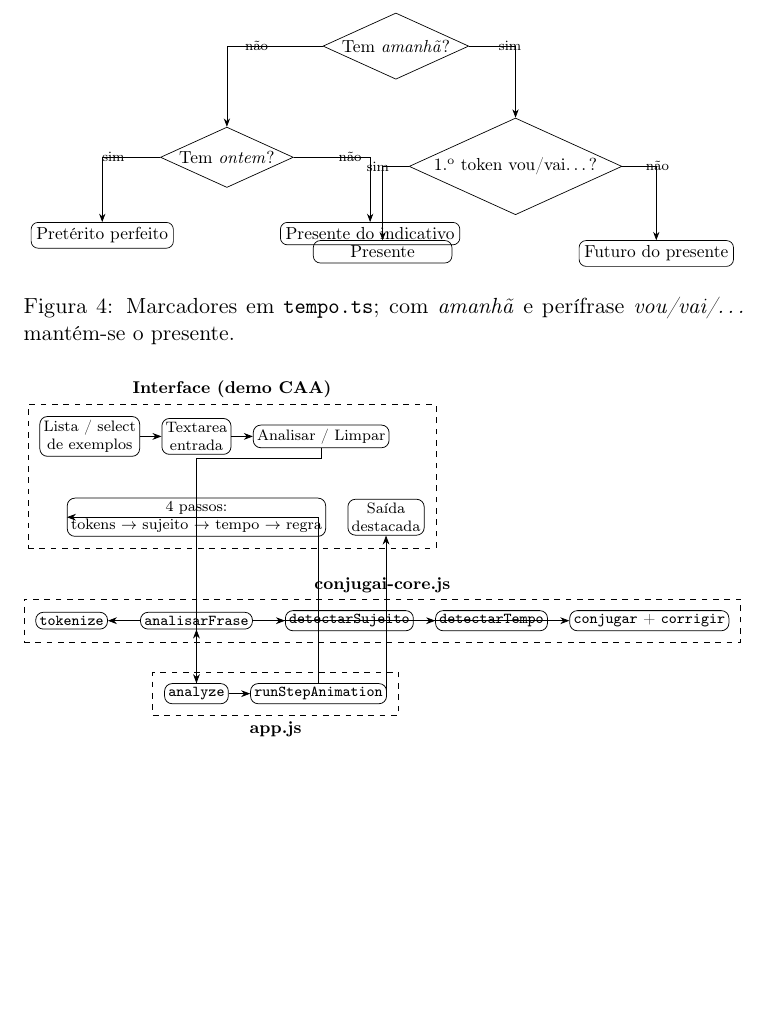
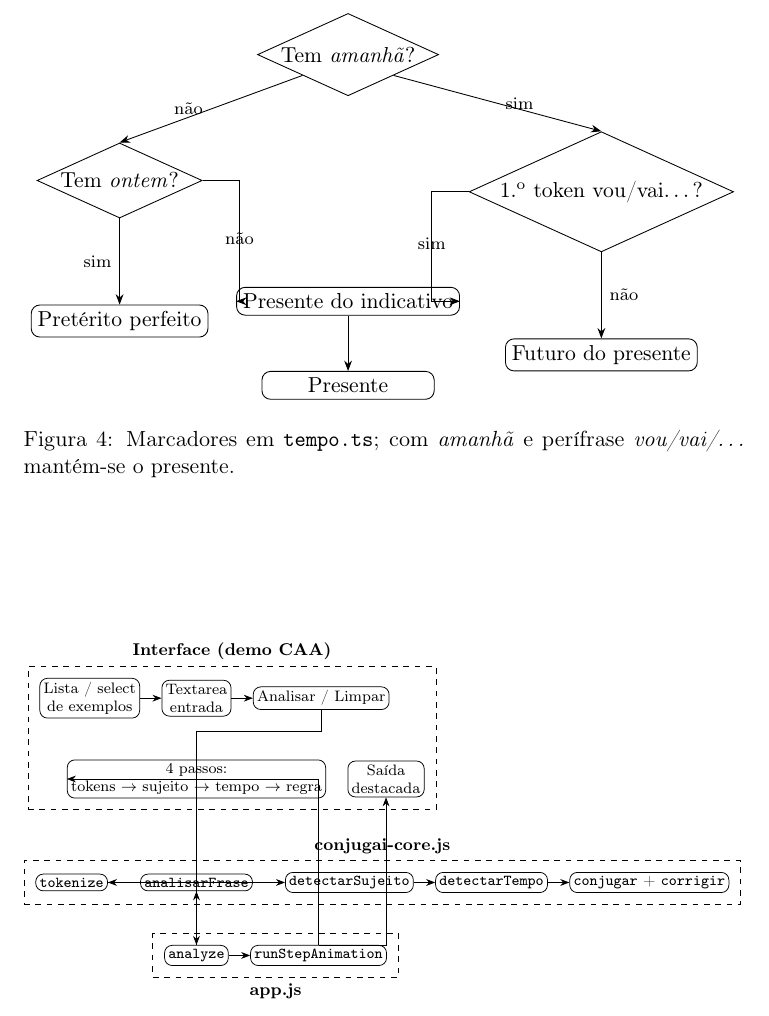
Before and after one commit to aac-ai-lab/conjug.ai, a LaTeX document (docs/diagramas-conjugai.tex): part of page 3 of 3 before the commit and part of page 3 of 4 after it, cut so that both start at the same text, the shorter picture padded with empty space. Compiled offline with pdfLaTeX.

Commit message:
Atualiza diagramas em LaTeX para melhor representação visual
- Modifica `docs/diagramas-conjugai.tex` para reorganizar os nós e as conexões, melhorando a clareza dos fluxos de análise do motor `conjugai-core`.
- Atualiza `docs/diagramas-conjugai.pdf` gerado para refletir as alterações feitas no arquivo `.tex`, garantindo que a documentação visual esteja alinhada com as regras de análise.

```diff
--- a/docs/diagramas-conjugai.tex
+++ b/docs/diagramas-conjugai.tex
@@ -130,18 +130,20 @@ Pode copiar cada ambiente \texttt{tikzpicture} para o seu documento ou incluir e
   \resizebox{0.98\textwidth}{!}{%
   \begin{tikzpicture}[node distance=8mm]
     \node[dec] (t0) {Tem \emph{amanhã}?};
-    \node[dec, below left=16mm and 20mm of t0] (t1) {Tem \emph{ontem}?};
-    \node[dec, below right=16mm and 6mm of t0] (p1) {1.\textsuperscript{o} token vou/vai…?};
-    \node[proc, below left=10mm and 2mm of p1, font=\small] (tn0) {Presente};
-    \node[proc, below right=10mm and 2mm of p1, font=\small] (tf) {Futuro do presente};
-    \node[proc, below left=10mm and 4mm of t1, font=\small] (tp) {Pretérito perfeito};
-    \node[proc, below right=10mm and 4mm of t1, font=\small] (tn) {Presente do indicativo};
-    \draw[->] (t0) -| node[near start, left, font=\scriptsize] {não} (t1);
-    \draw[->] (t0) -| node[near start, right, font=\scriptsize] {sim} (p1);
-    \draw[->] (p1) -| node[near start, left, font=\scriptsize] {sim} (tn0);
-    \draw[->] (p1) -| node[near start, right, font=\scriptsize] {não} (tf);
-    \draw[->] (t1) -| node[near start, left, font=\scriptsize] {sim} (tp);
-    \draw[->] (t1) -| node[near start, right, font=\scriptsize] {não} (tn);
+    \node[dec, below left=14mm and 23mm of t0] (t1) {Tem \emph{ontem}?};
+    \node[dec, below right=14mm and 23mm of t0] (p1) {1.\textsuperscript{o} token vou/vai…?};
+    \node[proc, below=14mm of t1, font=\small] (tp) {Pretérito perfeito};
+    \node[proc, below=14mm of p1, font=\small] (tf) {Futuro do presente};
+    \node[proc, below=31mm of t0, font=\small] (tn) {Presente do indicativo};
+    \node[proc, below=9mm of tn, font=\small] (tn0) {Presente};
+
+    \draw[->] (t0.south west) -- node[midway, left, font=\scriptsize] {não} (t1.north);
+    \draw[->] (t0.south east) -- node[midway, right, font=\scriptsize] {sim} (p1.north);
+    \draw[->] (t1.south) -- node[midway, left, font=\scriptsize] {sim} (tp.north);
+    \draw[->] (p1.south) -- node[midway, right, font=\scriptsize] {não} (tf.north);
+    \draw[->] (t1.east) -- ++(6mm,0) |- node[pos=0.30, above, font=\scriptsize] {não} (tn.west);
+    \draw[->] (p1.west) -- ++(-6mm,0) |- node[pos=0.30, above, font=\scriptsize] {sim} (tn.east);
+    \draw[->] (tn.south) -- (tn0.north);
   \end{tikzpicture}%
   }
   \caption{Marcadores em \texttt{tempo.ts}; com \emph{amanhã} e perífrase \emph{vou/vai/…} mantém-se o presente.}
@@ -182,15 +184,15 @@ Pode copiar cada ambiente \texttt{tikzpicture} para o seu documento ou incluir e
 
     \draw[->] (aside) -- (in);
     \draw[->] (in) -- (btn);
-    \draw[->] (btn.south) |- ++(0,-2mm) -| (an.north);
+    \draw[->] (btn.south) -- ++(0,-4mm) -| (an.north);
     \draw[->] (an) -- (af);
+    \draw[->] (af) -- (tok);
+    \draw[->] (tok) -- (sub);
+    \draw[->] (sub) -- (tmp);
+    \draw[->] (tmp) -- (cj);
     \draw[->] (an) -- (anim);
-    \draw[->] (anim) |- (steps.west);
-    \draw[->] (anim) -| (out.south);
-    \draw[->] (af) -- (tok);
-    \draw[->] (af) -- (sub);
-    \draw[->] (af) -- (tmp);
-    \draw[->] (af) -- (cj);
+    \draw[->] (anim.north) |- (steps.west);
+    \draw[->] (anim.north) -| (out.south);
   \end{tikzpicture}%
   }
   \caption{Componentes da SPA e chamadas ao núcleo (simplificado).}
```
Also changed, not shown: docs/diagramas-conjugai.pdf.
